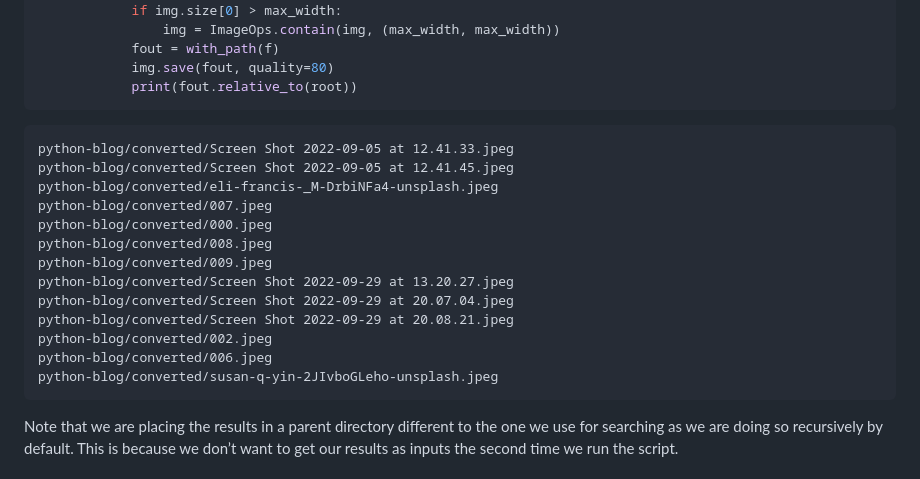
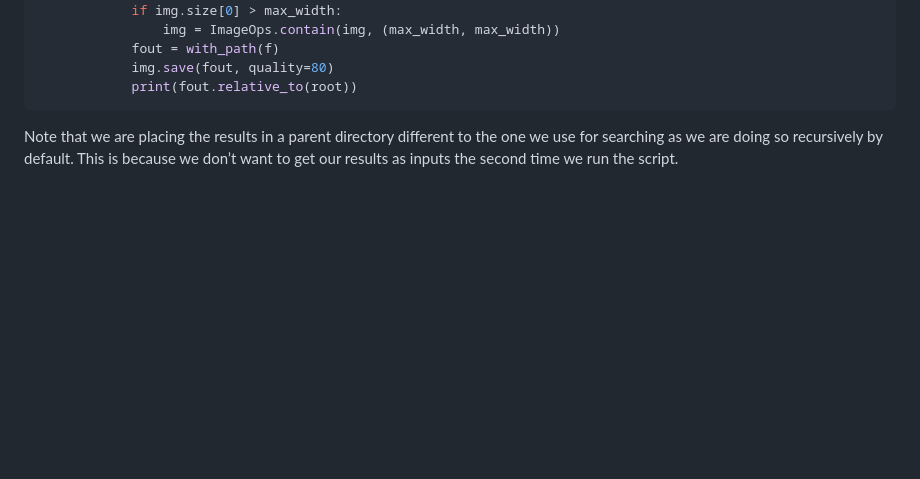
Before and after one commit to AlbertoV5/python-blog, a Markdown page: static/glob-generators.md, the part around the change. Drawn GitHub-style; blank space fills up the shorter version.

````diff
--- a/static/glob-generators.md
+++ b/static/glob-generators.md
@@ -167,19 +167,7 @@ if __name__ == "__main__":
             print(fout.relative_to(root))
 ```
 
-    python-blog/converted/Screen Shot 2022-09-05 at 12.41.33.jpeg
-    python-blog/converted/Screen Shot 2022-09-05 at 12.41.45.jpeg
-    python-blog/converted/eli-francis-_M-DrbiNFa4-unsplash.jpeg
-    python-blog/converted/007.jpeg
-    python-blog/converted/000.jpeg
-    python-blog/converted/008.jpeg
-    python-blog/converted/009.jpeg
-    python-blog/converted/Screen Shot 2022-09-29 at 13.20.27.jpeg
-    python-blog/converted/Screen Shot 2022-09-29 at 20.07.04.jpeg
-    python-blog/converted/Screen Shot 2022-09-29 at 20.08.21.jpeg
-    python-blog/converted/002.jpeg
-    python-blog/converted/006.jpeg
-    python-blog/converted/susan-q-yin-2JIvboGLeho-unsplash.jpeg
+
 
 Note that we are placing the results in a parent directory different to the one we use for searching as we are doing so recursively by default. This is because we don&rsquo;t want to get our results as inputs the second time we run the script.
 
````
Also changed, not shown: README.md (+5 -0 lines), static/glob-compare.md (added, +340 -0 lines), docs/resources/nasa-CpHNKNRwXps-unsplash.jpg (added), resources/nasa-CpHNKNRwXps-unsplash.jpg (added), resources/profiler/glob-0.png (added), resources/profiler/glob-1.png (added), resources/profiler/glob-2.png (added), 9 other files.
